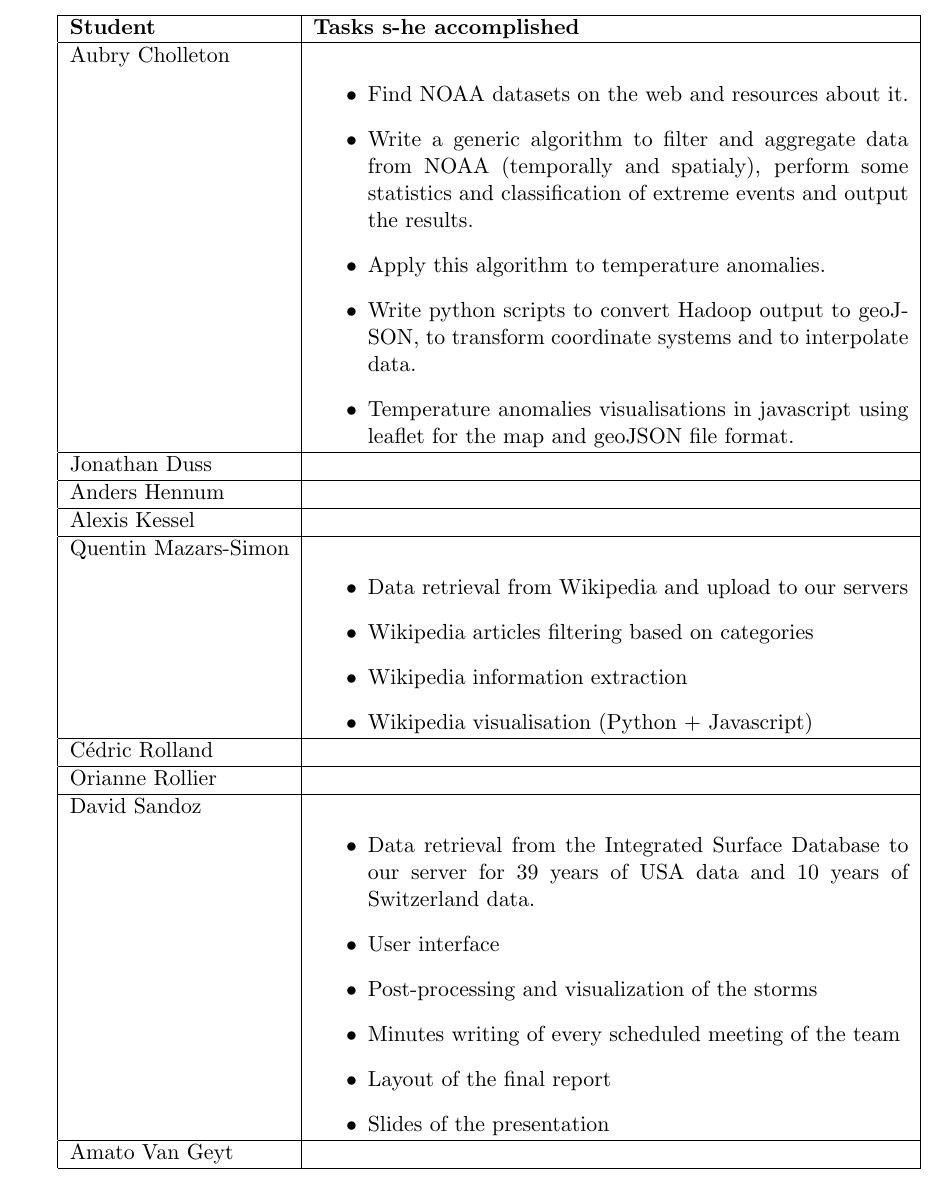
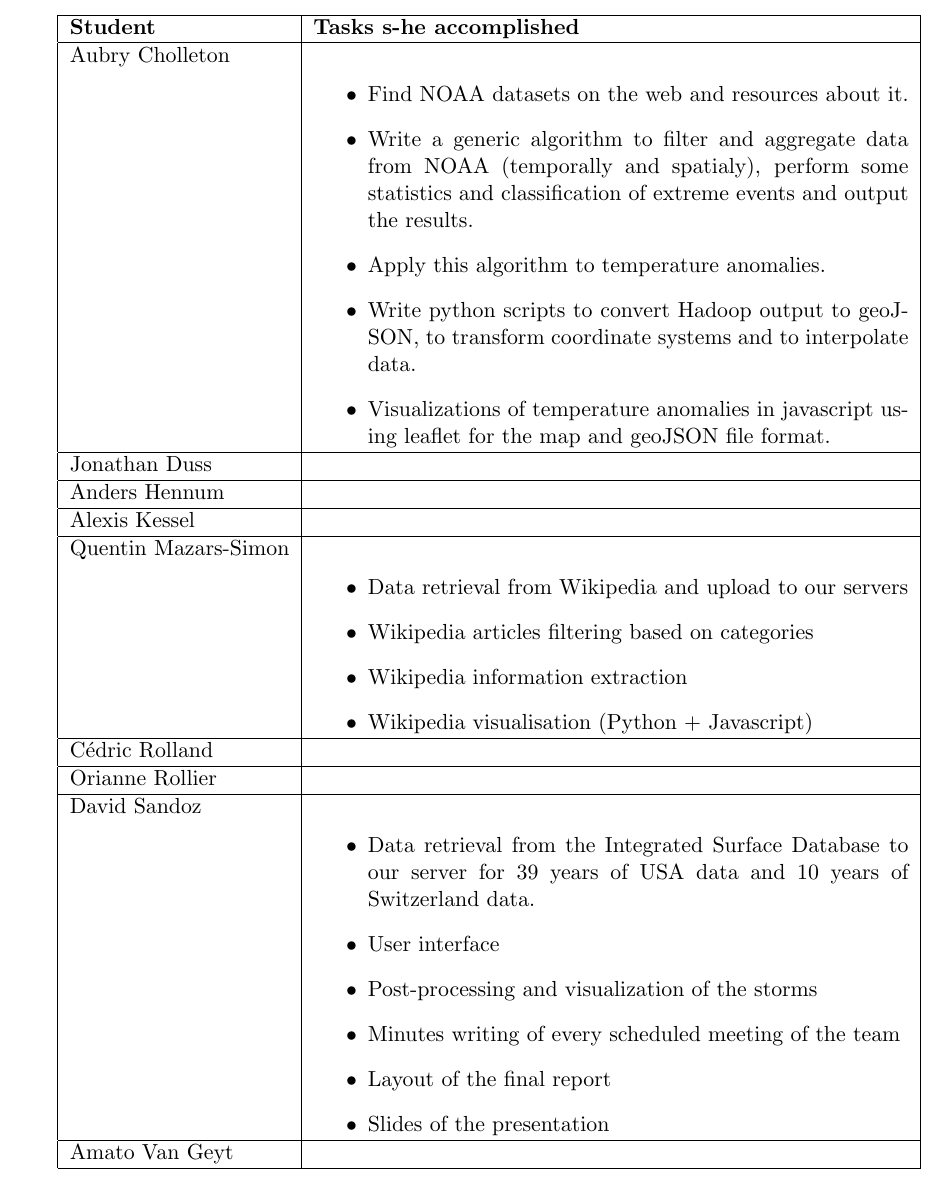
Before and after one commit to weatherTeam/weatherDashboard, a LaTeX document (report/main.tex, which reads report/tasksDistribution.tex): part of page 19 of 19, cut so that both start at the same text. Compiled offline with pdfLaTeX.

Commit message:
Fix typo

```diff
--- a/report/tasksDistribution.tex
+++ b/report/tasksDistribution.tex
@@ -8,7 +8,7 @@ Aubry Cholleton & \begin{itemize}
 	\item Write a generic algorithm to filter and aggregate data from NOAA (temporally and spatialy), perform some statistics and classification of extreme events and output the results.
 	\item Apply this algorithm to temperature anomalies.
 	\item Write python scripts to convert Hadoop output to geoJSON, to transform coordinate systems and to interpolate data.
-	\item Temperature anomalies visualisations in javascript using leaflet for the map and geoJSON file format.
+	\item Visualizations of temperature anomalies in javascript using leaflet for the map and geoJSON file format.
 \end{itemize}\\
 \hline
 Jonathan Duss & \\
```
